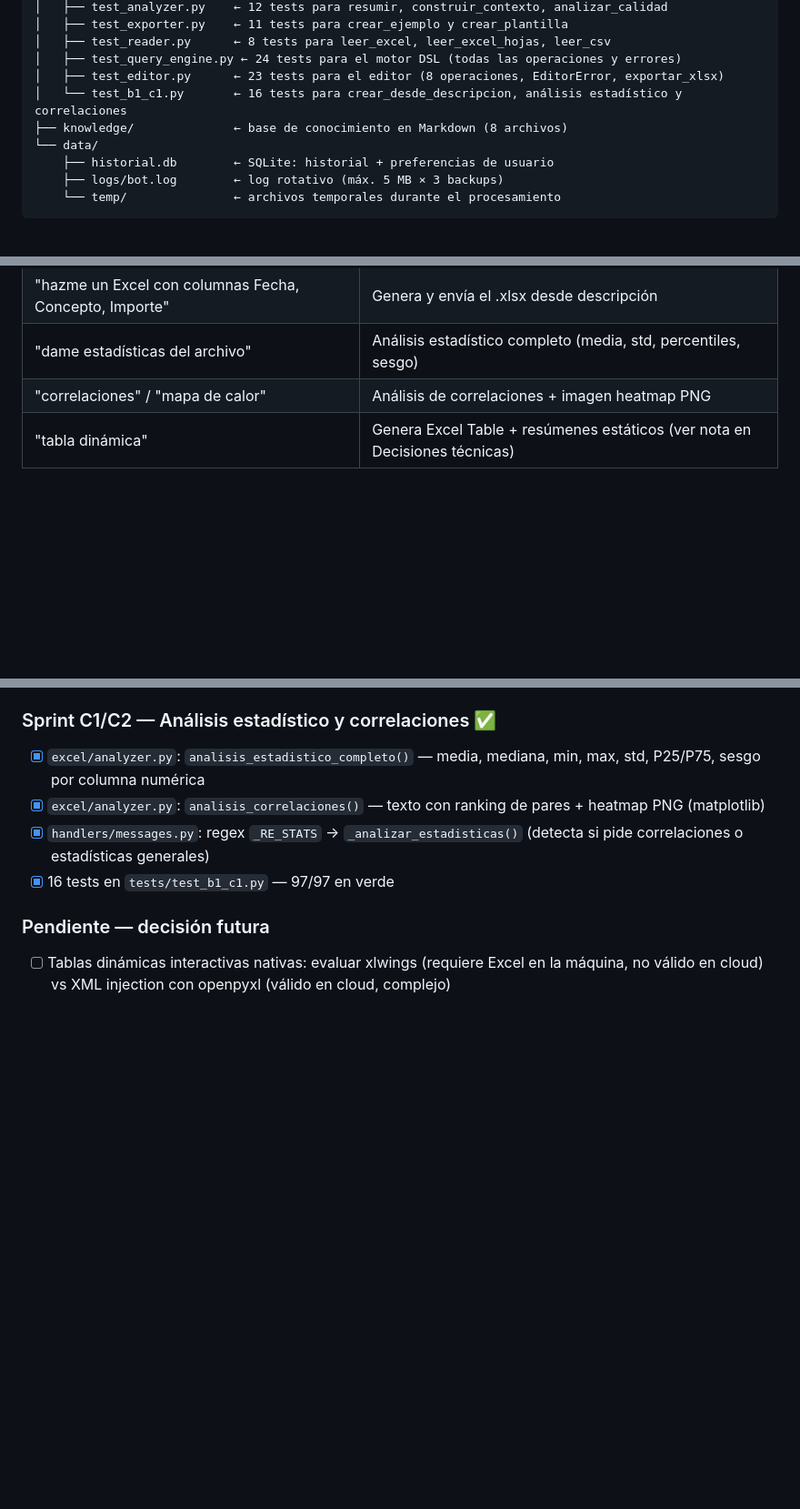
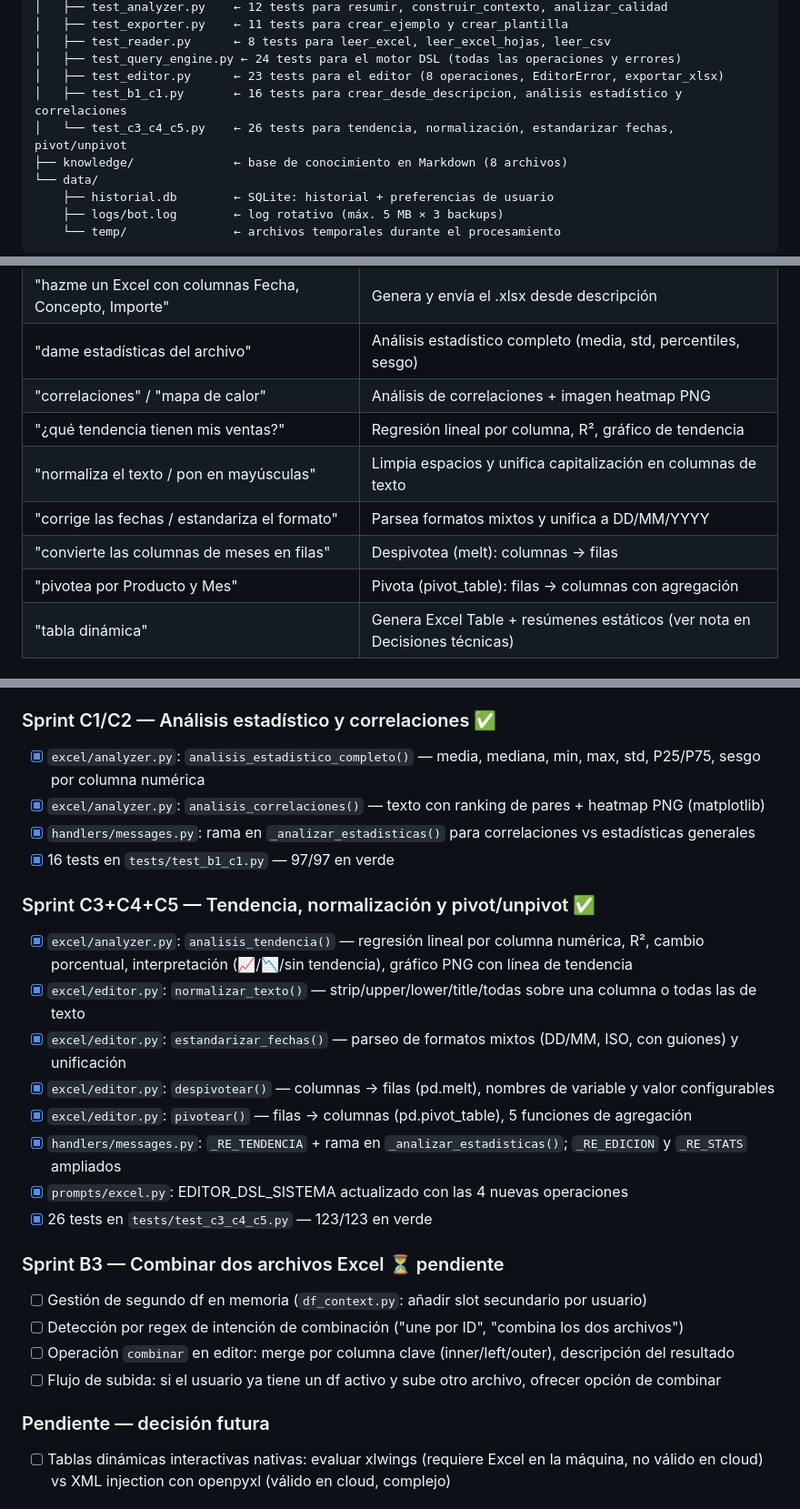
Before and after one commit to txape10/chatbot-telegram-excel, a Markdown page: CLAUDE.md, 3 parts joined by grey strips. Shown at 91% size. Rendered like a GitHub page; blank space fills up the shorter version.

Commit message:
docs: actualizar CLAUDE.md con Sprint C3+C4+C5 y B3 pendiente
Co-Authored-By: Claude Sonnet 4.6 <noreply@anthropic.com>

```diff
--- a/CLAUDE.md
+++ b/CLAUDE.md
@@ -99,7 +99,8 @@ pillow==11.2.1
 │   ├── test_reader.py      ← 8 tests para leer_excel, leer_excel_hojas, leer_csv
 │   ├── test_query_engine.py ← 24 tests para el motor DSL (todas las operaciones y errores)
 │   ├── test_editor.py      ← 23 tests para el editor (8 operaciones, EditorError, exportar_xlsx)
-│   └── test_b1_c1.py       ← 16 tests para crear_desde_descripcion, análisis estadístico y correlaciones
+│   ├── test_b1_c1.py       ← 16 tests para crear_desde_descripcion, análisis estadístico y correlaciones
+│   └── test_c3_c4_c5.py    ← 26 tests para tendencia, normalización, estandarizar fechas, pivot/unpivot
 ├── knowledge/              ← base de conocimiento en Markdown (8 archivos)
 └── data/
     ├── historial.db        ← SQLite: historial + preferencias de usuario
@@ -158,6 +159,11 @@ AUTHORIZED_USERS=id1,id2
 | "hazme un Excel con columnas Fecha, Concepto, Importe" | Genera y envía el .xlsx desde descripción |
 | "dame estadísticas del archivo" | Análisis estadístico completo (media, std, percentiles, sesgo) |
 | "correlaciones" / "mapa de calor" | Análisis de correlaciones + imagen heatmap PNG |
+| "¿qué tendencia tienen mis ventas?" | Regresión lineal por columna, R², gráfico de tendencia |
+| "normaliza el texto / pon en mayúsculas" | Limpia espacios y unifica capitalización en columnas de texto |
+| "corrige las fechas / estandariza el formato" | Parsea formatos mixtos y unifica a DD/MM/YYYY |
+| "convierte las columnas de meses en filas" | Despivotea (melt): columnas → filas |
+| "pivotea por Producto y Mes" | Pivota (pivot_table): filas → columnas con agregación |
 | "tabla dinámica" | Genera Excel Table + resúmenes estáticos (ver nota en Decisiones técnicas) |
 
 ## Roadmap
@@ -214,8 +220,24 @@ AUTHORIZED_USERS=id1,id2
 ### Sprint C1/C2 — Análisis estadístico y correlaciones ✅
 - [x] `excel/analyzer.py`: `analisis_estadistico_completo()` — media, mediana, min, max, std, P25/P75, sesgo por columna numérica
 - [x] `excel/analyzer.py`: `analisis_correlaciones()` — texto con ranking de pares + heatmap PNG (matplotlib)
-- [x] `handlers/messages.py`: regex `_RE_STATS` → `_analizar_estadisticas()` (detecta si pide correlaciones o estadísticas generales)
+- [x] `handlers/messages.py`: rama en `_analizar_estadisticas()` para correlaciones vs estadísticas generales
 - [x] 16 tests en `tests/test_b1_c1.py` — 97/97 en verde
+
+### Sprint C3+C4+C5 — Tendencia, normalización y pivot/unpivot ✅
+- [x] `excel/analyzer.py`: `analisis_tendencia()` — regresión lineal por columna numérica, R², cambio porcentual, interpretación (📈/📉/sin tendencia), gráfico PNG con línea de tendencia
+- [x] `excel/editor.py`: `normalizar_texto()` — strip/upper/lower/title/todas sobre una columna o todas las de texto
+- [x] `excel/editor.py`: `estandarizar_fechas()` — parseo de formatos mixtos (DD/MM, ISO, con guiones) y unificación
+- [x] `excel/editor.py`: `despivotear()` — columnas → filas (pd.melt), nombres de variable y valor configurables
+- [x] `excel/editor.py`: `pivotear()` — filas → columnas (pd.pivot_table), 5 funciones de agregación
+- [x] `handlers/messages.py`: `_RE_TENDENCIA` + rama en `_analizar_estadisticas()`; `_RE_EDICION` y `_RE_STATS` ampliados
+- [x] `prompts/excel.py`: EDITOR_DSL_SISTEMA actualizado con las 4 nuevas operaciones
+- [x] 26 tests en `tests/test_c3_c4_c5.py` — 123/123 en verde
+
+### Sprint B3 — Combinar dos archivos Excel ⏳ pendiente
+- [ ] Gestión de segundo df en memoria (`df_context.py`: añadir slot secundario por usuario)
+- [ ] Detección por regex de intención de combinación ("une por ID", "combina los dos archivos")
+- [ ] Operación `combinar` en editor: merge por columna clave (inner/left/outer), descripción del resultado
+- [ ] Flujo de subida: si el usuario ya tiene un df activo y sube otro archivo, ofrecer opción de combinar
 
 ### Pendiente — decisión futura
 - [ ] Tablas dinámicas interactivas nativas: evaluar xlwings (requiere Excel en la máquina, no válido en cloud) vs XML injection con openpyxl (válido en cloud, complejo)
```
